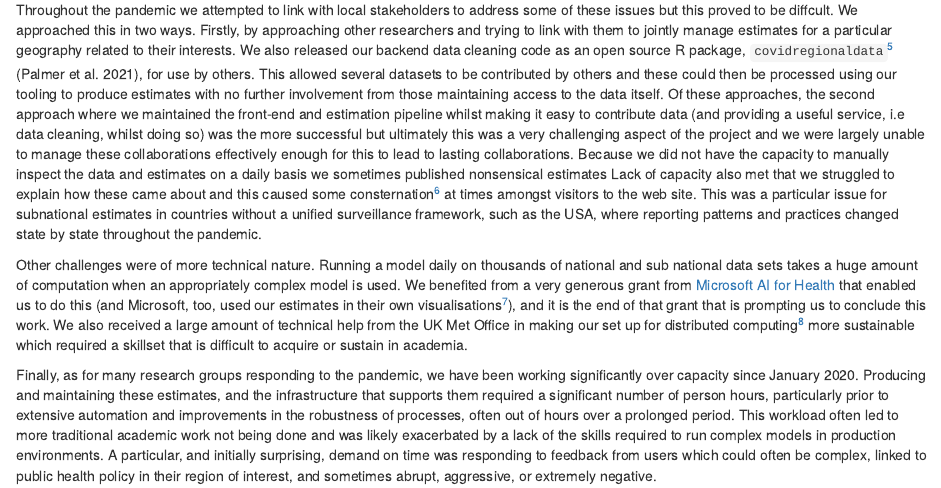
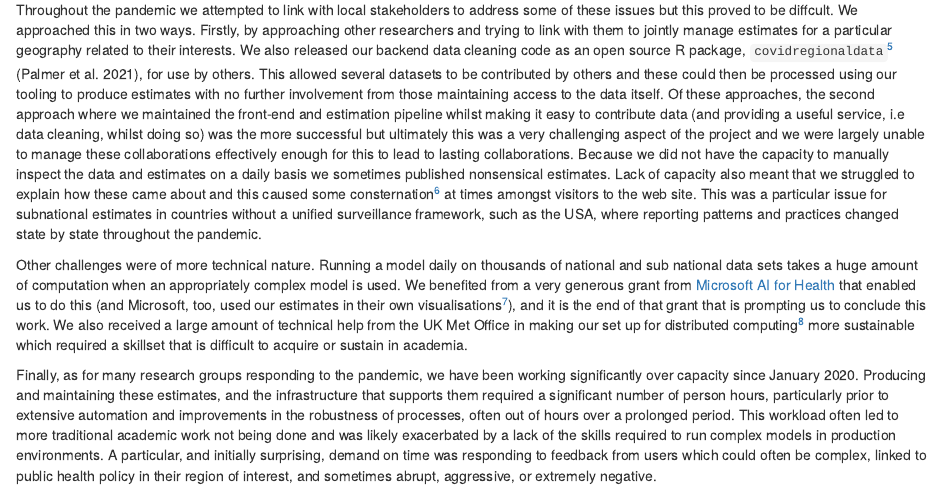
Before and after one commit to epiforecasts/epiforecasts.github.io, an R Markdown document (_posts/2022-03-25-rt-reflections/rt-reflections.Rmd): the page in a window 1100 px wide, from 2540 px down. Rendered offline with R 4.5, knitr and Pandoc, with nearby package versions; drawn as R Markdown's standard HTML page in place of the format the file asks for.

Commit message:
correct mangled sentence

```diff
--- a/_posts/2022-03-25-rt-reflections/rt-reflections.Rmd
+++ b/_posts/2022-03-25-rt-reflections/rt-reflections.Rmd
@@ -57,7 +57,7 @@
 
 Our desire to provide a resource that was up-to-date, accurate and comprehensive posed some practical challenges. First of all, any epidemiological estimate is only ever as good as the data and method that is used to produce it. While our method was able to adjust for weekly effects, it hit its limits when e.g. reporting patterns changed or included unprecedented spikes on individual days. Additionally, estimating unobserved infections requires a good quantification of the incubation period, reporting delays, and generation time. These quantities can vary over time and by location, and are complex to estimate. For many regions and time periods specific estimates were not available and so we had to make additional assumptions to account for this. Most problematically, the quality, reliability and meaning of the data from different countries varies, and we did not have the capacity to manually curate or interpret the estimates we generated with respect to this underlying variation.
 
-Throughout the pandemic we attempted to link with local stakeholders to address some of these issues but this proved to be diffcult. We approached this in two ways. Firstly, by approaching other researchers and trying to link with them to jointly manage estimates for a particular geography related to their interests. We also released our backend data cleaning code as an open source R package, `covidregionaldata`^[Documentation here: https://epiforecasts.io/covidregionaldata] [@covidregionaldata], for use by others. This allowed several datasets to be contributed by others and these could then be processed using our tooling to produce estimates with no further involvement from those maintaining access to the data itself. Of these approaches, the second approach where we maintained the front-end and estimation pipeline whilst making it easy to contribute data (and providing a useful service, i.e data cleaning, whilst doing so) was the more successful but ultimately this was a very challenging aspect of the project and we were largely unable to manage these collaborations effectively enough for this to lead to lasting collaborations. Because we did not have the capacity to manually inspect the data and estimates on a daily basis we sometimes published nonsensical estimates Lack of capacity also met that we struggled to explain how these came about and this caused some consternation^[This GitHub issue is a good example of the consternation caused by some of the more extreme data issues: https://github.com/epiforecasts/covid/issues/171] at times amongst visitors to the web site. This was a particular issue for subnational estimates in countries without a unified surveillance framework, such as the USA, where reporting patterns and practices changed state by state throughout the pandemic.
+Throughout the pandemic we attempted to link with local stakeholders to address some of these issues but this proved to be diffcult. We approached this in two ways. Firstly, by approaching other researchers and trying to link with them to jointly manage estimates for a particular geography related to their interests. We also released our backend data cleaning code as an open source R package, `covidregionaldata`^[Documentation here: https://epiforecasts.io/covidregionaldata] [@covidregionaldata], for use by others. This allowed several datasets to be contributed by others and these could then be processed using our tooling to produce estimates with no further involvement from those maintaining access to the data itself. Of these approaches, the second approach where we maintained the front-end and estimation pipeline whilst making it easy to contribute data (and providing a useful service, i.e data cleaning, whilst doing so) was the more successful but ultimately this was a very challenging aspect of the project and we were largely unable to manage these collaborations effectively enough for this to lead to lasting collaborations. Because we did not have the capacity to manually inspect the data and estimates on a daily basis we sometimes published nonsensical estimates. Lack of capacity also meant that we struggled to explain how these came about and this caused some consternation^[This GitHub issue is a good example of the consternation caused by some of the more extreme data issues: https://github.com/epiforecasts/covid/issues/171] at times amongst visitors to the web site. This was a particular issue for subnational estimates in countries without a unified surveillance framework, such as the USA, where reporting patterns and practices changed state by state throughout the pandemic.
 
 Other challenges were of more technical nature. Running a model daily on thousands of national and sub national data sets takes a huge amount of computation when an appropriately complex model is used. We benefited from a very generous grant from [Microsoft AI for Health](https://www.microsoft.com/en-us/ai/ai-for-health) that enabled us to do this (and Microsoft, too, used our estimates in their own visualisations^[Microsoft AI COVID Dashboard which integrated our estimates: https://www.microsoft.com/en-us/ai/ai-for-health-covid-data]), and it is the end of that grant that is prompting us to conclude this work. We also received a large amount of technical help from the UK Met Office in making our set up for distributed computing^[See their code contributions here: https://github.com/epiforecasts/covid-rt-estimates and here: https://github.com/epiforecasts/covid-rt-estimates-batch] more sustainable which required a skillset that is difficult to acquire or sustain in academia.
 
```
